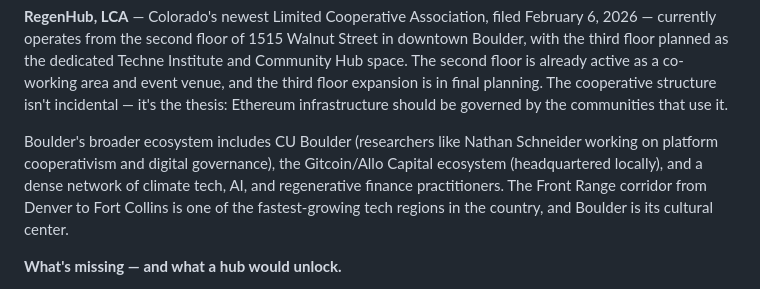
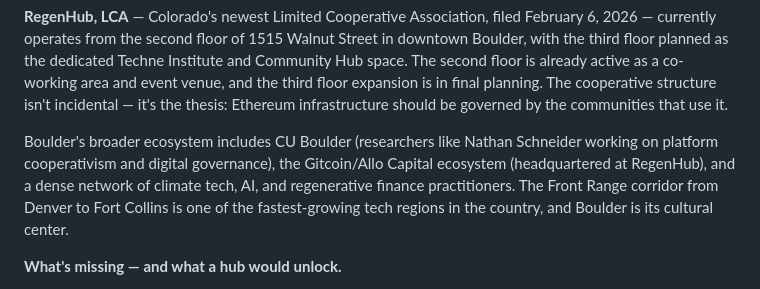
Before and after one commit to nou-techne/nou-techne, a Markdown page: applications/ethereum-community-hub-grant-application.md, the part around the change. Rendered like a GitHub page.

Commit message:
Fix: Gitcoin/Allo headquartered at RegenHub

```diff
--- a/applications/ethereum-community-hub-grant-application.md
+++ b/applications/ethereum-community-hub-grant-application.md
@@ -23,7 +23,7 @@ We just wrapped the inaugural **ETHBoulder** (Feb 14–16, 2026) — three days
 
 **RegenHub, LCA** — Colorado's newest Limited Cooperative Association, filed February 6, 2026 — currently operates from the second floor of 1515 Walnut Street in downtown Boulder, with the third floor planned as the dedicated Techne Institute and Community Hub space. The second floor is already active as a co-working area and event venue, and the third floor expansion is in final planning. The cooperative structure isn't incidental — it's the thesis: Ethereum infrastructure should be governed by the communities that use it.
 
-Boulder's broader ecosystem includes CU Boulder (researchers like Nathan Schneider working on platform cooperativism and digital governance), the Gitcoin/Allo Capital ecosystem (headquartered locally), and a dense network of climate tech, AI, and regenerative finance practitioners. The Front Range corridor from Denver to Fort Collins is one of the fastest-growing tech regions in the country, and Boulder is its cultural center.
+Boulder's broader ecosystem includes CU Boulder (researchers like Nathan Schneider working on platform cooperativism and digital governance), the Gitcoin/Allo Capital ecosystem (headquartered at RegenHub), and a dense network of climate tech, AI, and regenerative finance practitioners. The Front Range corridor from Denver to Fort Collins is one of the fastest-growing tech regions in the country, and Boulder is its cultural center.
 
 **What's missing — and what a hub would unlock.**
 
```
